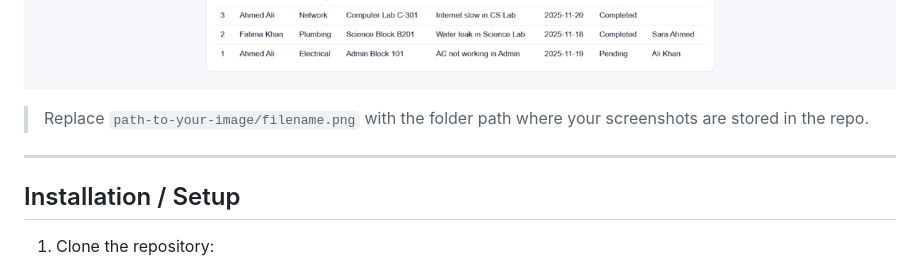
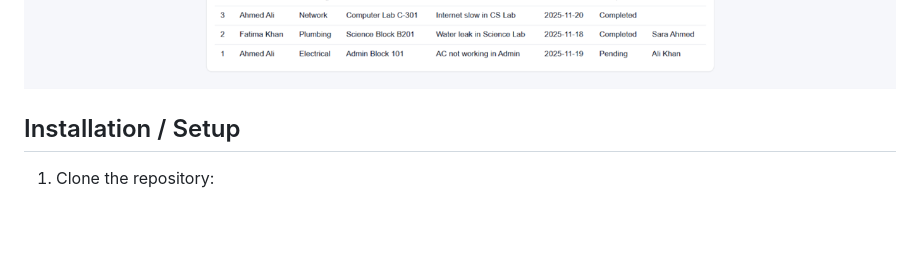
Before and after one commit to Bismaraza/MaintenanceSystem, a Markdown page: README.md, the part around the change. Rendered like a GitHub page; blank space fills up the shorter version.

Commit message:
Update README to remove image path instructions
Removed outdated instructions for image path in README.

```diff
--- a/README.md
+++ b/README.md
@@ -80,9 +80,6 @@ The system uses a **MySQL database** backend with a **PHP frontend**, providing
 **Reports Module**
 ![Reports Screenshot](https://github.com/Bismaraza/MaintenanceSystem/blob/2201798756bd7e6b1c66ff5d1992f36cd6a22af7/Project%20Milestones/Reports.png)
 
-> Replace `path-to-your-image/filename.png` with the folder path where your screenshots are stored in the repo.
-
----
 
 ## Installation / Setup
 
```
